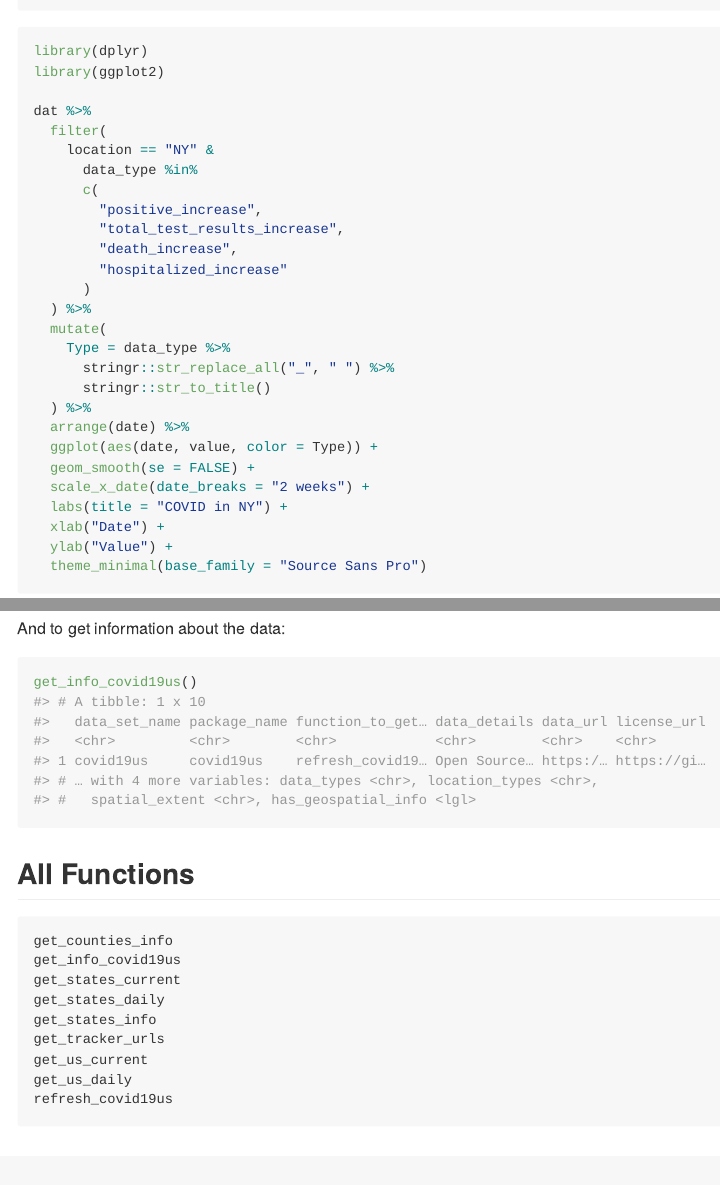
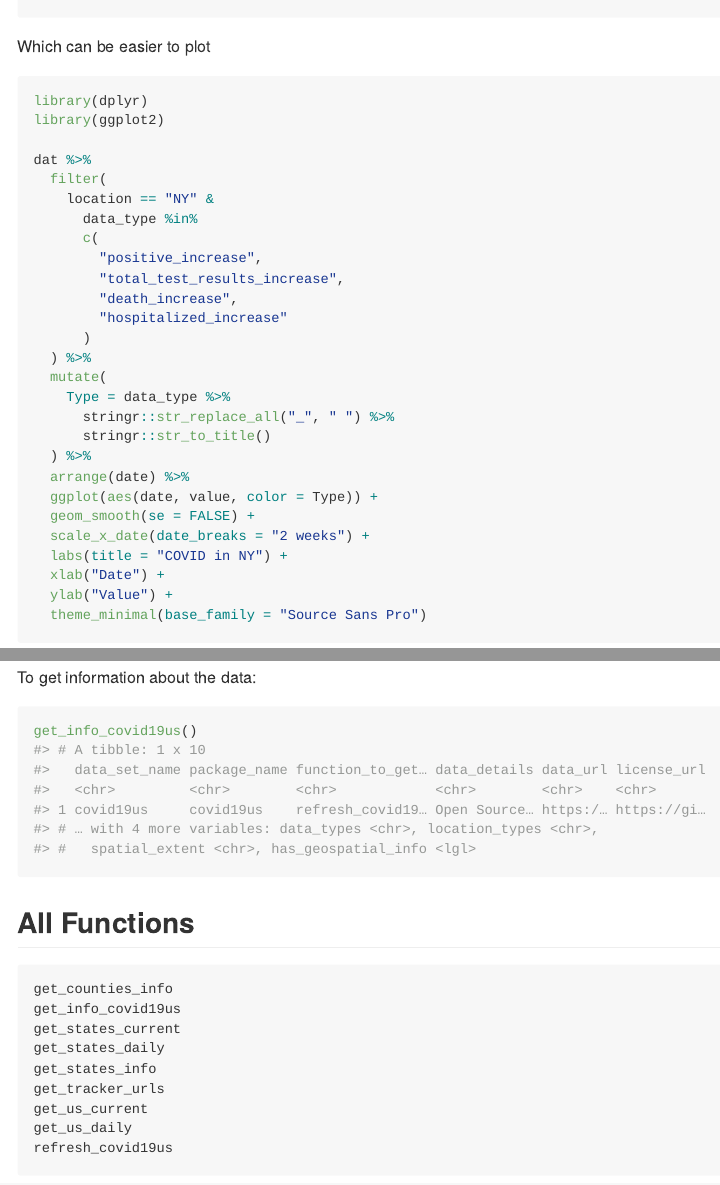
Before and after one commit to aedobbyn/covid19us, an R Markdown document (README.Rmd): the page in a window 1100 px wide, from 2140 px down before the commit and from 2130 px down after it, and a second part further down, joined at a grey line. The pictures show the output file README.md that the author committed with the source, drawn offline in the style of GitHub; badge pictures from the web are left out.

Commit message:
tweak readme

````diff
--- a/README.Rmd
+++ b/README.Rmd
@@ -68,6 +68,8 @@ For data in long format:
 (dat <- refresh_covid19us())
 ```
 
+Which can be easier to plot
+
 ```{r warning=FALSE, message=FALSE}
 library(dplyr)
 library(ggplot2)
@@ -99,7 +101,7 @@ dat %>%
 ```
 
 
-And to get information about the data:
+To get information about the data:
 
 ```{r}
 get_info_covid19us()
````
Also changed, not shown: README.md, 1 other file.
